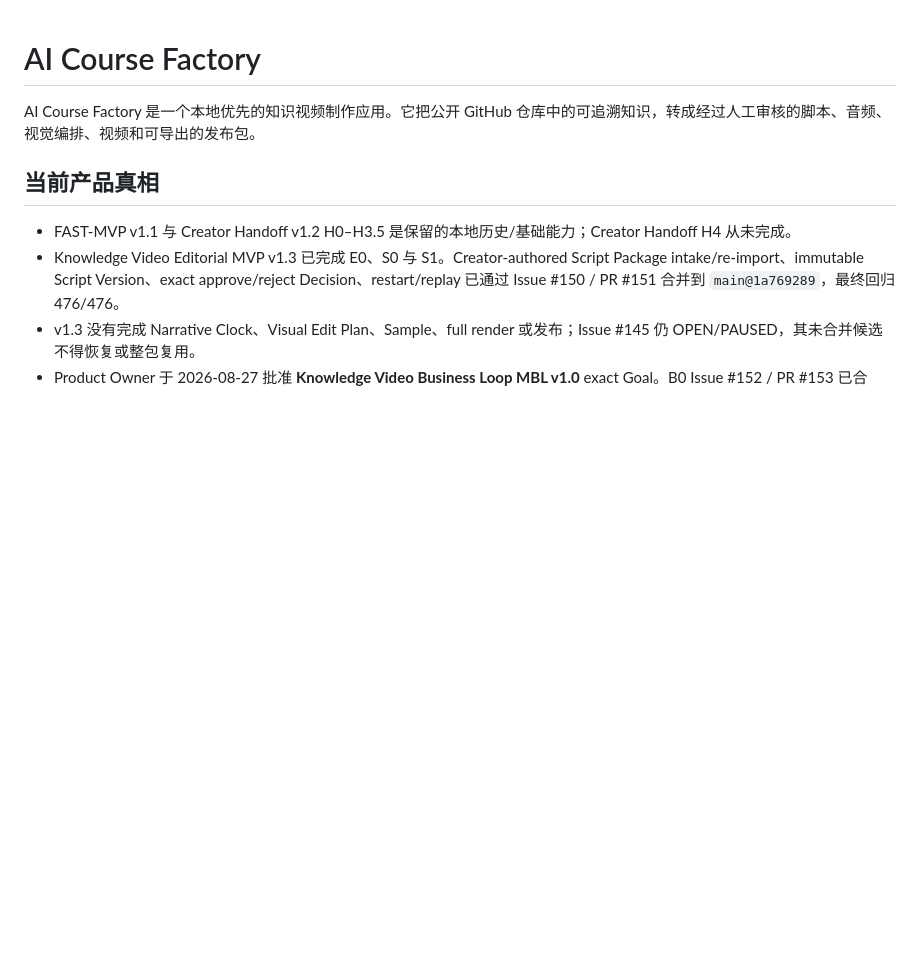
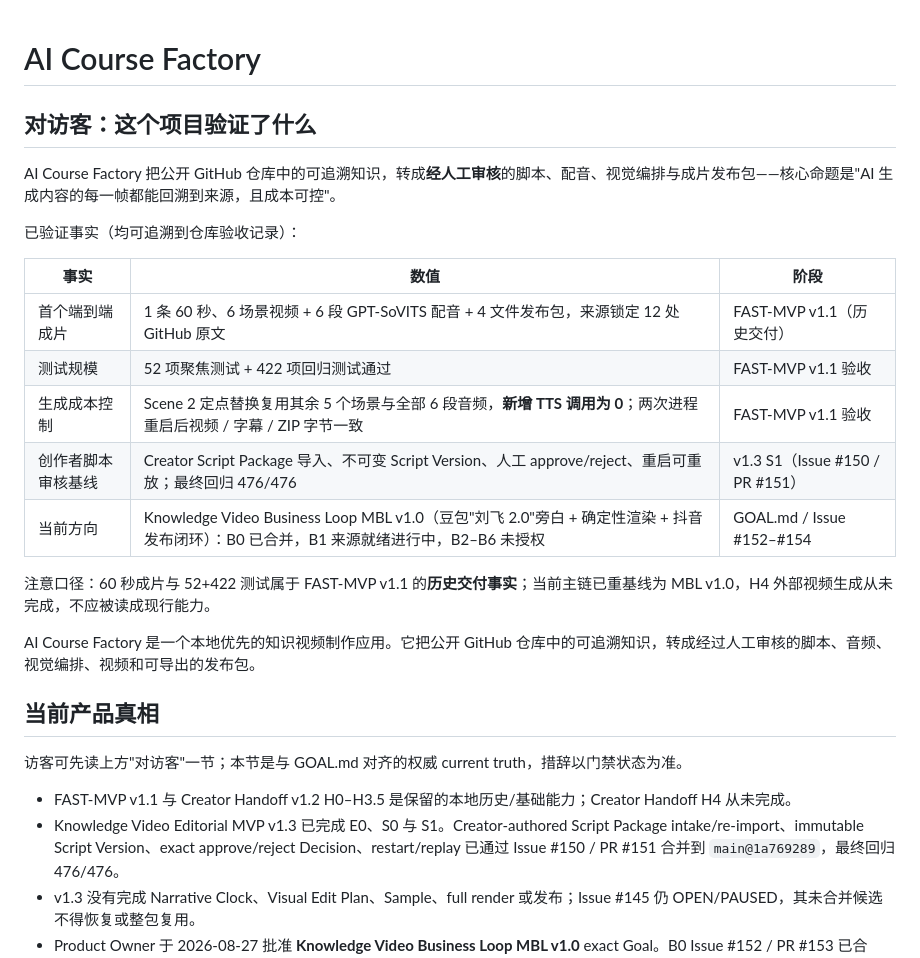
Before and after one commit to JettxonHo/AI-Course-Factory, a Markdown page: README.md, the part around the change. GitHub-like rendering; blank space fills up the shorter version.

Commit message:
docs: add visitor-facing verified-facts section to README

```diff
--- a/README.md
+++ b/README.md
@@ -1,8 +1,26 @@
 # AI Course Factory
+
+## 对访客：这个项目验证了什么
+
+AI Course Factory 把公开 GitHub 仓库中的可追溯知识，转成**经人工审核**的脚本、配音、视觉编排与成片发布包——核心命题是"AI 生成内容的每一帧都能回溯到来源，且成本可控"。
+
+已验证事实（均可追溯到仓库验收记录）：
+
+| 事实 | 数值 | 阶段 |
+|---|---|---|
+| 首个端到端成片 | 1 条 60 秒、6 场景视频 + 6 段 GPT-SoVITS 配音 + 4 文件发布包，来源锁定 12 处 GitHub 原文 | FAST-MVP v1.1（历史交付） |
+| 测试规模 | 52 项聚焦测试 + 422 项回归测试通过 | FAST-MVP v1.1 验收 |
+| 生成成本控制 | Scene 2 定点替换复用其余 5 个场景与全部 6 段音频，**新增 TTS 调用为 0**；两次进程重启后视频 / 字幕 / ZIP 字节一致 | FAST-MVP v1.1 验收 |
+| 创作者脚本审核基线 | Creator Script Package 导入、不可变 Script Version、人工 approve/reject、重启可重放；最终回归 476/476 | v1.3 S1（Issue #150 / PR #151） |
+| 当前方向 | Knowledge Video Business Loop MBL v1.0（豆包"刘飞 2.0"旁白 + 确定性渲染 + 抖音发布闭环）：B0 已合并，B1 来源就绪进行中，B2–B6 未授权 | GOAL.md / Issue #152–#154 |
+
+注意口径：60 秒成片与 52+422 测试属于 FAST-MVP v1.1 的**历史交付事实**；当前主链已重基线为 MBL v1.0，H4 外部视频生成从未完成，不应被读成现行能力。
 
 AI Course Factory 是一个本地优先的知识视频制作应用。它把公开 GitHub 仓库中的可追溯知识，转成经过人工审核的脚本、音频、视觉编排、视频和可导出的发布包。
 
 ## 当前产品真相
+
+访客可先读上方"对访客"一节；本节是与 GOAL.md 对齐的权威 current truth，措辞以门禁状态为准。
 
 - FAST-MVP v1.1 与 Creator Handoff v1.2 H0–H3.5 是保留的本地历史/基础能力；Creator Handoff H4 从未完成。
 - Knowledge Video Editorial MVP v1.3 已完成 E0、S0 与 S1。Creator-authored Script Package intake/re-import、immutable Script Version、exact approve/reject Decision、restart/replay 已通过 Issue #150 / PR #151 合并到 `main@1a769289`，最终回归 476/476。
```
